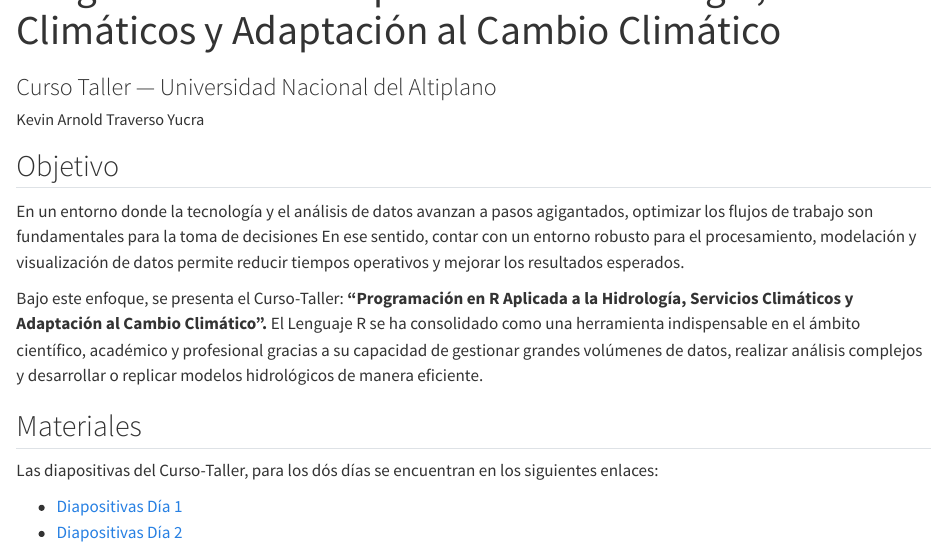
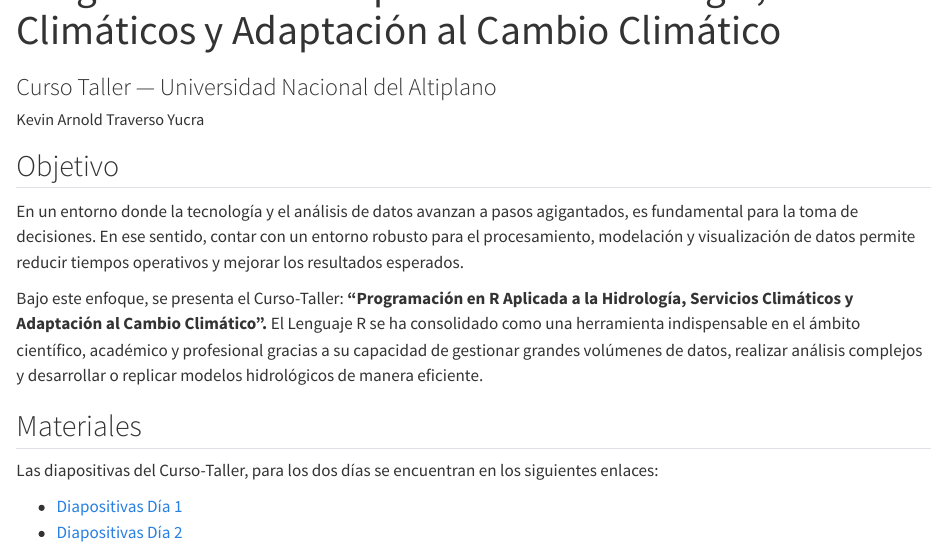
Before and after one commit to arnoldtraverso/Curso-Taller-R-Hidrologia, a Quarto document (index.qmd): the page in a window 1100 px wide, from 60 px down. Rendered offline with R 4.5, knitr and Pandoc in place of Quarto, with nearby package versions.

Commit message:
Actualizacion contenido

```diff
--- a/index.qmd
+++ b/index.qmd
@@ -7,13 +7,13 @@ format: html
 
 ## Objetivo
 
-En un entorno donde la tecnología y el análisis de datos avanzan a pasos agigantados, optimizar los flujos de trabajo son fundamentales para la toma de decisiones En ese sentido, contar con un entorno robusto para el procesamiento, modelación y visualización de datos permite reducir tiempos operativos y mejorar los resultados esperados.
+En un entorno donde la tecnología y el análisis de datos avanzan a pasos agigantados, es fundamental para la toma de decisiones. En ese sentido, contar con un entorno robusto para el procesamiento, modelación y visualización de datos permite reducir tiempos operativos y mejorar los resultados esperados.
 
 Bajo este enfoque, se presenta el Curso-Taller: **"Programación en R Aplicada a la Hidrología, Servicios Climáticos y Adaptación al Cambio Climático".** El Lenguaje R se ha consolidado como una herramienta indispensable en el ámbito científico, académico y profesional gracias a su capacidad de gestionar grandes volúmenes de datos, realizar análisis complejos y desarrollar o replicar modelos hidrológicos de manera eficiente.
 
 ## Materiales
 
-Las diapositivas del Curso-Taller, para los dós días se encuentran en los siguientes enlaces:
+Las diapositivas del Curso-Taller, para los dos días se encuentran en los siguientes enlaces:
 
 - [Diapositivas Día 1](slides/dia1/index.qmd)
 - [Diapositivas Día 2](slides/dia2/index.qmd)
```
Also changed, not shown: slides/dia1/index.qmd (+2 -2 lines), README.md.
